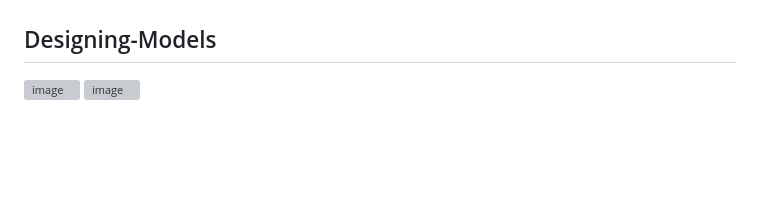
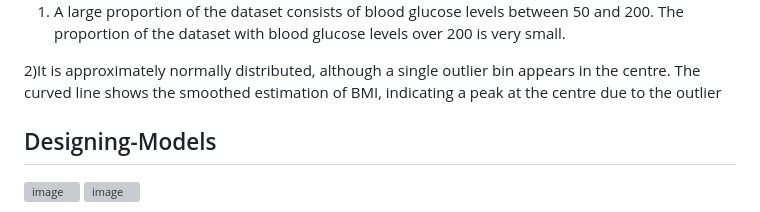
Before and after one commit to KajK0121/Project-4, a Markdown page: README.md, the part around one of its changes. GitHub-like rendering; blank space fills up the shorter version; grey boxes are pictures that could not be loaded.

```diff
--- a/README.md
+++ b/README.md
@@ -64,5 +66,7 @@ Looking at the Gender Distribution Chart we can see females dominate the dataset
 
+1) A large proportion of the dataset consists of blood glucose levels between 50 and 200. The proportion of the dataset with blood glucose levels over 200 is very small.
 
+2)It is approximately normally distributed, although a single outlier bin appears in the centre. The curved line shows the smoothed estimation of BMI, indicating a peak at the centre due to the outlier
 
 
 
```
Also changed, not shown: other parts of README.md (+2 -0 lines).
